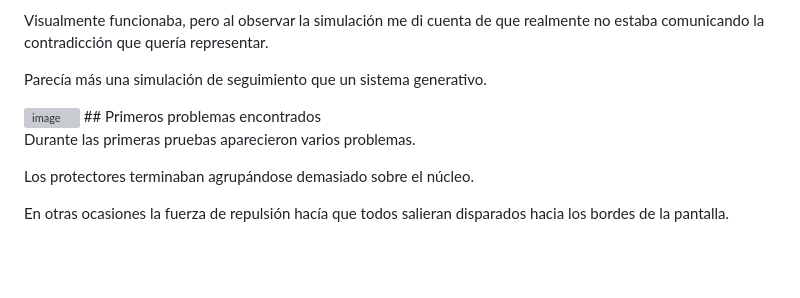
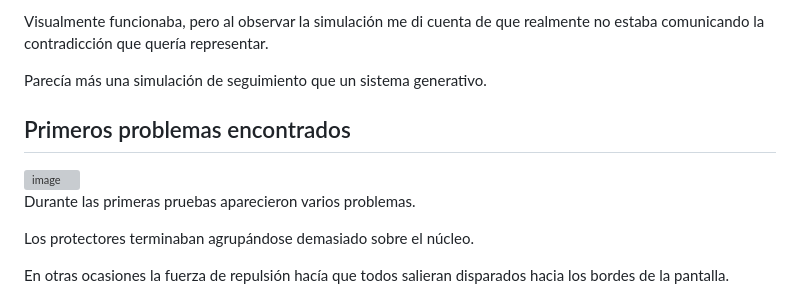
Before and after one commit to BLE4REAL/simulacion_para_sistemas_interactivos, a Markdown page: Unidad_2.md, the part around the change. GitHub-like rendering; blank space fills up the shorter version; grey boxes are pictures that could not be loaded.

```diff
--- a/Unidad_2.md
+++ b/Unidad_2.md
@@ -18,8 +18,10 @@ Visualmente funcionaba, pero al observar la simulación me di cuenta de que real
 Parecía más una simulación de seguimiento que un sistema generativo.
 
 
+
+## Primeros problemas encontrados
+
 <img width="1238" height="1094" alt="image" src="https://github.com/user-attachments/assets/fd4531cc-ddcd-4fb5-bb95-36fba672bec7" />
-## Primeros problemas encontrados
 
 Durante las primeras pruebas aparecieron varios problemas.
 
```
